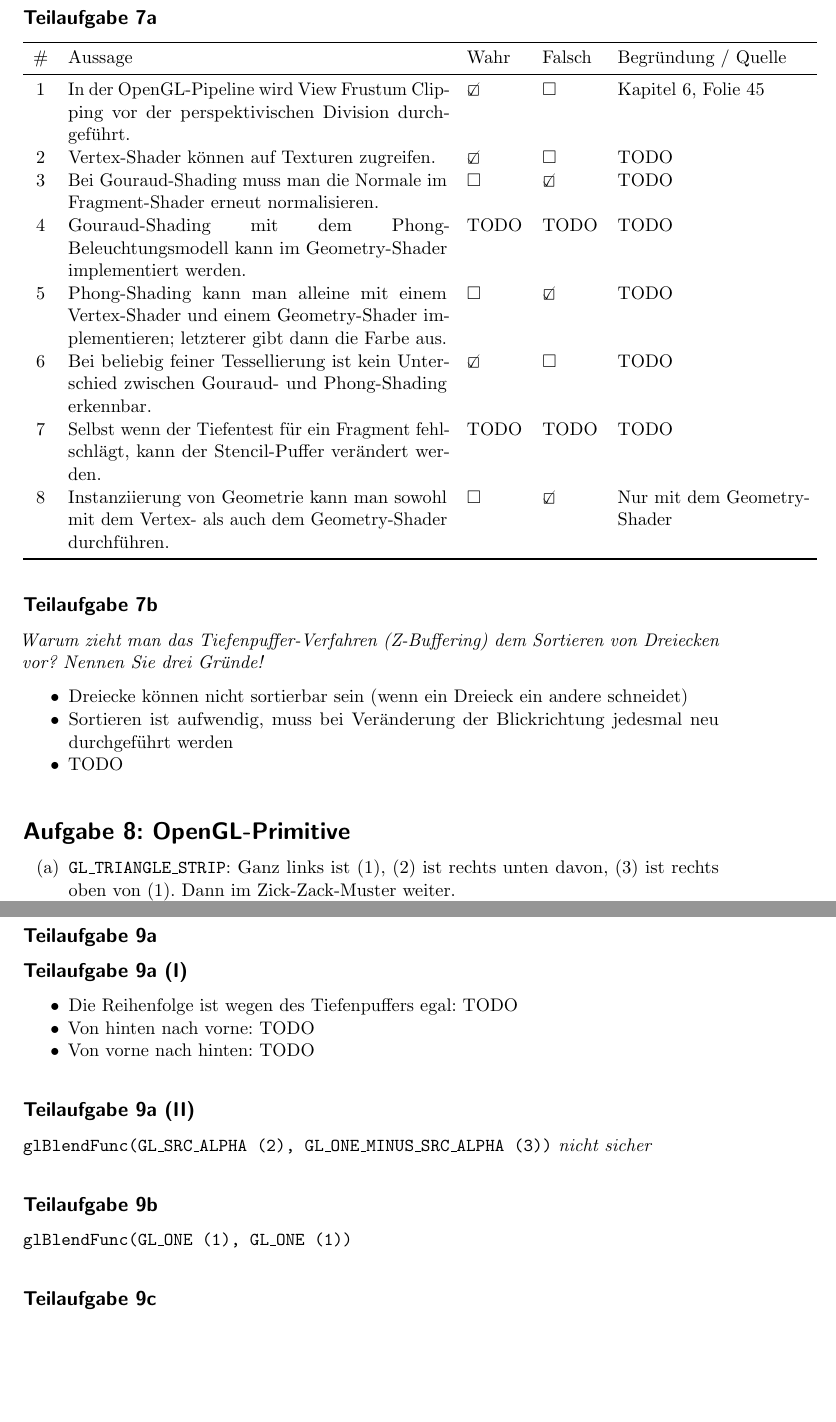
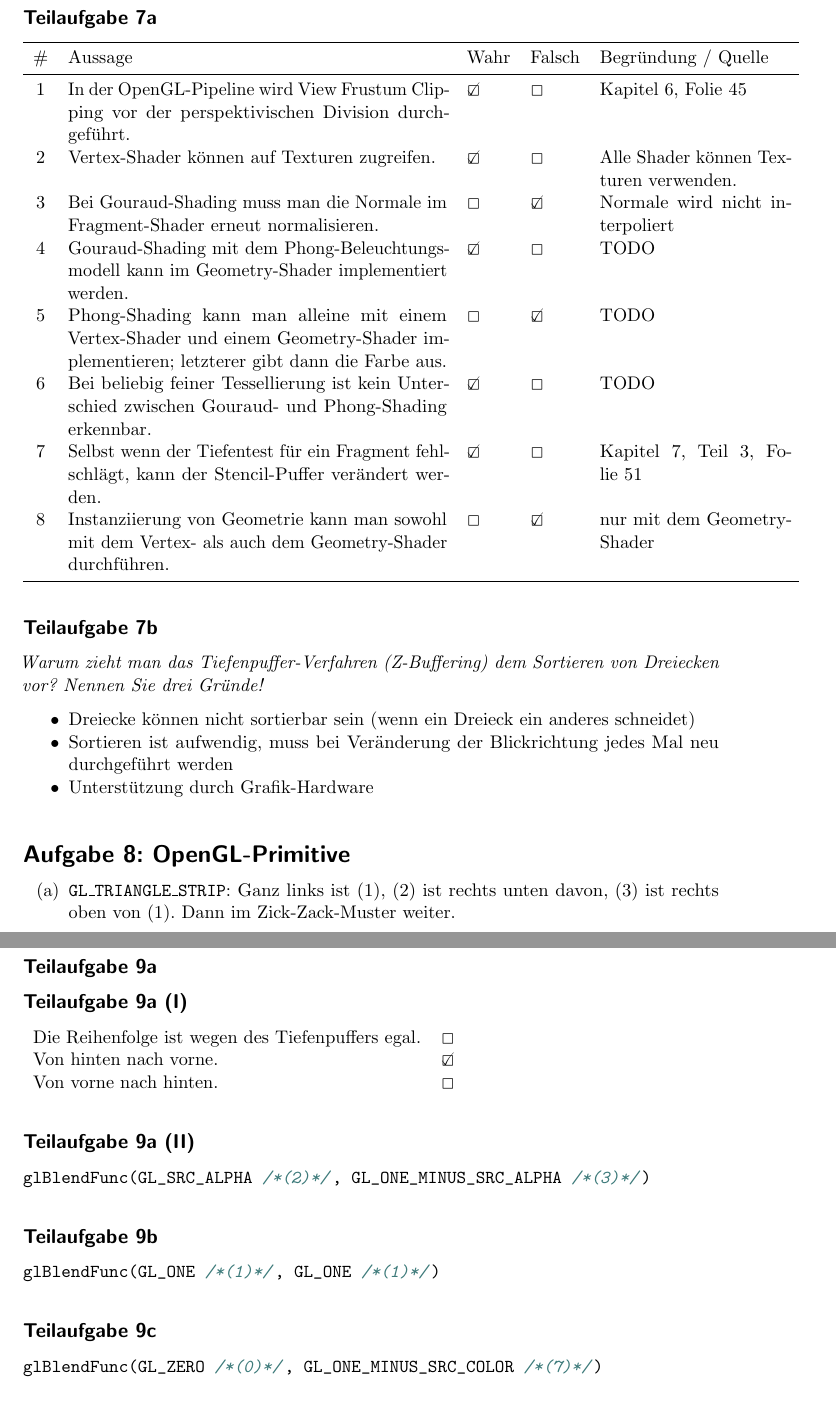
Before and after one commit to MartinThoma/KIT-Musterloesungen, a LaTeX document (CG/2014-Hauptklausur/2014-Hauptklausur.tex): two parts of pages 8 and 9 of 12, joined at a grey line, cut so that both start at the same text, the shorter picture padded with empty space. Compiled offline with pdfLaTeX.

Commit message:
CG/2014-Hauptklausur: Corrections and improvements to 2f, 7ab, 9c, 11 (#92)

```diff
--- a/CG/2014-Hauptklausur/2014-Hauptklausur.tex
+++ b/CG/2014-Hauptklausur/2014-Hauptklausur.tex
@@ -224,23 +225,31 @@ Inklusive Schnittests der AABB Hüllkörper:\vspace{-3pt}
 \subsection*{Teilaufgabe 7a}
 \begin{tabular}{cp{8cm}llp{4cm}}\toprule
 \# & Aussage & Wahr & Falsch & Begründung / Quelle \\\midrule
- 1 & In der OpenGL-Pipeline wird View Frustum Clipping vor der perspektivischen Division durchgeführt.                                    & \CheckedBox & $\square$ & Kapitel 6, Folie 45 \\
- 2 & Vertex-Shader können auf Texturen zugreifen.                                                                                         & \CheckedBox & $\square$ & TODO \\
- 3 & Bei Gouraud-Shading muss man die Normale im Fragment-Shader erneut normalisieren.                                                    & $\square$ & \CheckedBox & TODO \\
- 4 & Gouraud-Shading mit dem Phong-Beleuchtungsmodell kann im Geometry-Shader implementiert werden.                                       & TODO & TODO & TODO \\
- 5 & Phong-Shading kann man alleine mit einem Vertex-Shader und einem Geometry-Shader implementieren; letzterer gibt dann die Farbe aus.  & $\square$ & \CheckedBox & TODO \\
- 6 & Bei beliebig feiner Tessellierung ist kein Unterschied zwischen Gouraud- und Phong-Shading erkennbar.                                & \CheckedBox & $\square$ & TODO \\
- 7 & Selbst wenn der Tiefentest für ein Fragment fehlschlägt, kann der Stencil-Puffer verändert werden.                                   & TODO & TODO & TODO \\
- 8 & Instanziierung von Geometrie kann man sowohl mit dem Vertex- als auch dem Geometry-Shader durchführen.                               & $\square$ & \CheckedBox & Nur mit dem Geometry-Shader \\\bottomrule
+ 1 & In der OpenGL-Pipeline wird View Frustum Clipping vor der perspektivischen Division durchgeführt.
+   & \CheckedBox & \Square     & Kapitel 6, Folie 45 \\
+ 2 & Vertex-Shader können auf Texturen zugreifen.
+   & \CheckedBox & \Square     & Alle Shader können Texturen verwenden. \\
+ 3 & Bei Gouraud-Shading muss man die Normale im Fragment-Shader erneut normalisieren.
+   & \Square     & \CheckedBox & Normale wird nicht interpoliert \\
+ 4 & Gouraud-Shading mit dem Phong"=Beleuchtungsmodell kann im Geometry-Shader implementiert werden.
+   & \CheckedBox & \Square     & TODO \\
+ 5 & Phong-Shading kann man alleine mit einem Vertex-Shader und einem Geometry-Shader implementieren; letzterer gibt dann die Farbe aus.
+   & \Square     & \CheckedBox & TODO \\
+ 6 & Bei beliebig feiner Tessellierung ist kein Unterschied zwischen Gouraud- und Phong-Shading erkennbar.
+   & \CheckedBox & \Square     & TODO \\
+ 7 & Selbst wenn der Tiefentest für ein Fragment fehlschlägt, kann der Stencil-Puffer verändert werden.
+   & \CheckedBox & \Square     & Kapitel~7, Teil~3, Folie~51 \\
+ 8 & Instanziierung von Geometrie kann man sowohl mit dem Vertex- als auch dem Geometry-Shader durchführen.
+   & \Square     & \CheckedBox & nur mit dem Geometry-Shader \\\bottomrule
 \end{tabular}
 
 \subsection*{Teilaufgabe 7b}
 \textit{Warum zieht man das Tiefenpuffer-Verfahren (Z-Buffering) dem Sortieren von Dreiecken vor? Nennen Sie drei Gründe!}
 
 \begin{itemize}
-    \item Dreiecke können nicht sortierbar sein (wenn ein Dreieck ein andere schneidet)
-    \item Sortieren ist aufwendig, muss bei Veränderung der Blickrichtung jedesmal neu durchgeführt werden
-    \item TODO
+    \item Dreiecke können nicht sortierbar sein (wenn ein Dreieck ein anderes schneidet)
+    \item Sortieren ist aufwendig, muss bei Veränderung der Blickrichtung jedes Mal neu durchgeführt werden
+    \item Unterstützung durch Grafik-Hardware
 \end{itemize}
 
 \section*{Aufgabe 8: OpenGL-Primitive}
@@ -253,20 +262,20 @@ Inklusive Schnittests der AABB Hüllkörper:\vspace{-3pt}
 \section*{Aufgabe 9: OpenGL und Blending}
 \subsection*{Teilaufgabe 9a}
 \subsection*{Teilaufgabe 9a (I)}
-\begin{itemize}
-    \item Die Reihenfolge ist wegen des Tiefenpuffers egal: TODO
-    \item Von hinten nach vorne: TODO
-    \item Von vorne nach hinten: TODO
-\end{itemize}
+\begin{tabular}{ll}
+    Die Reihenfolge ist wegen des Tiefenpuffers egal. & \Square\\
+    Von hinten nach vorne. & \CheckedBox\\
+    Von vorne nach hinten. & \Square
+\end{tabular}
 
 \subsection*{Teilaufgabe 9a (II)}
-\texttt{glBlendFunc(GL\_SRC\_ALPHA (2), GL\_ONE\_MINUS\_SRC\_ALPHA (3))} \textit{nicht sicher}
+\mint{glsl}{glBlendFunc(GL_SRC_ALPHA /*(2)*/, GL_ONE_MINUS_SRC_ALPHA /*(3)*/)}
 
 \subsection*{Teilaufgabe 9b}
-\texttt{glBlendFunc(GL\_ONE (1), GL\_ONE (1))}
+\mint{glsl}{glBlendFunc(GL_ONE /*(1)*/, GL_ONE /*(1)*/)}
 
 \subsection*{Teilaufgabe 9c}
-\texttt{glBlendFunc(GL\_ZERO (0), GL\_SRC\_COLOR (6))}
+\mint{glsl}{glBlendFunc(GL_ZERO /*(0)*/, GL_ONE_MINUS_SRC_COLOR /*(7)*/)}
 
 
 \section*{Aufgabe 10: Bézier-Kurven und Bézier-Splines}
```
Also changed, not shown: CG/2014-Hauptklausur/2014-Hauptklausur.pdf, CG/2014-Hauptklausur/2014-Hauptklausur.tex (57 more changed lines), 3 other files.
